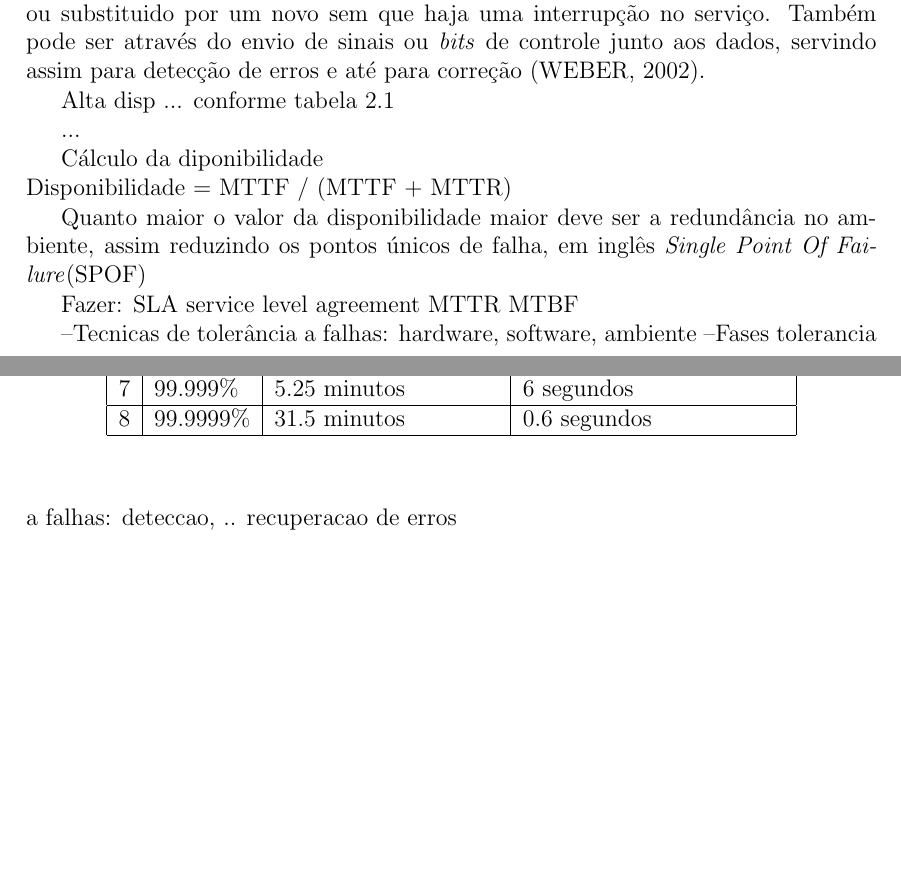
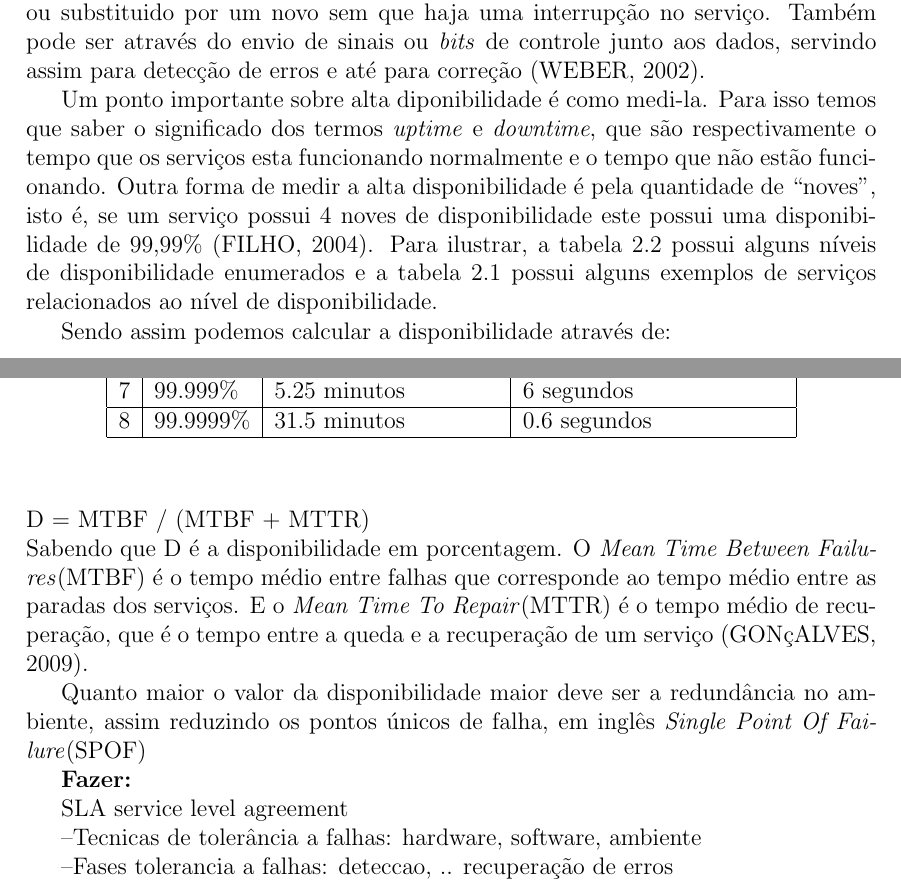
Before and after one commit to brunoemer/cluster-linux-high-availability-tcc, a LaTeX thesis (monografia/tcc.tex, which reads monografia/capitulos/capitulo2.tex): two parts of pages 10 and 11 of 12, joined at a grey line, cut so that both start at the same text, the shorter picture padded with empty space. Compiled offline with pdfLaTeX; a LaTeX package or settings file that is missing is left out.

Commit message:
Continuacao capitulo 2

```diff
--- a/monografia/capitulos/capitulo2.tex
+++ b/monografia/capitulos/capitulo2.tex
@@ -13,15 +13,22 @@ Uma das palavras-chave da alta disponibilidade é a tolerância a falhas.
 Sabe-se que \textit{hardware} tende a falhar por isso utiliza-se métodos como prevenção de falhas e tolerância a falhas.
 A abordagem prevenção de falhas melhora a disponibilidade e a confiabilidade de um serviço porém, não resolverá todas as possíveis falhas.
 Sendo assim, a segunda abordagem, tolerância a falhas, fornece disponibilidade mesmo com presença de falhas \cite{pankaj1994}.
-O seu objetivo é aumentar a disponibilidade de um sistema, isto é, aumentar o tempo que os serviços fornecidos aos clientes ou usuários ficam disponíveis.
+O seu objetivo é aumentar a disponibilidade de um sistema, isto é,
+aumentar o tempo que os serviços fornecidos aos clientes ou usuários ficam disponíveis.
 Um sistema é tolerante a falhas se ele pode mascarar a presença de falhas em um sistema usando redundância. Como se expressa \cite{costa2009},
 o objetivo da tolerância a falhas é alcançar a dependabilidade, assim indicando uma boa qualidade de serviço.
 
 Redundância pode ser feita através da replicação de componentes, para garantir o mascaramento de falhas.
 Na prática se um componente falhar, ele deve ser reparado ou substituido por um novo sem que haja uma interrupção no serviço.
-Também pode ser através do envio de sinais ou \textit{bits} de controle junto aos dados, servindo assim para detecção de erros e até para correção \cite{weber2002}.
+Também pode ser através do envio de sinais ou \textit{bits} de controle junto aos dados,
+servindo assim para detecção de erros e até para correção \cite{weber2002}.
 
-Alta disp ... conforme tabela \ref{tab:dispexemplos}
+Um ponto importante sobre alta diponibilidade é como medi-la. Para isso temos que saber o significado dos termos \textit{uptime} e
+\textit{downtime}, que são respectivamente o tempo que os serviços esta funcionando normalmente e o tempo que não estão funcionando.
+Outra forma de medir a alta disponibilidade é pela quantidade de ``noves'', isto é, se um serviço possui 4 noves de disponibilidade
+este possui uma disponibilidade de 99,99\% \cite{filho2004}.
+Para ilustrar, a tabela \ref{tab:dispniveis} possui alguns níveis de disponibilidade enumerados e a
+tabela \ref{tab:dispexemplos} possui alguns exemplos de serviços relacionados ao nível de disponibilidade.
 \begin{table}
 \caption {Exemplos de sistemas}
 \label{tab:dispexemplos}
@@ -56,19 +63,21 @@ Alta disp ... conforme tabela \ref{tab:dispexemplos}
 \end{center}
 \end{table}
 
-...
-
-Cálculo da diponibilidade\\
-Disponibilidade = MTTF / (MTTF + MTTR)
+Sendo assim podemos calcular a disponibilidade através de:\\
+D = MTBF / (MTBF + MTTR)\\
+Sabendo que D é a disponibilidade em porcentagem. O \textit{Mean Time Between Failures}(MTBF) é o tempo médio entre falhas que corresponde
+ao tempo médio entre as paradas dos serviços. E o \textit{Mean Time To Repair}(MTTR) é o tempo médio de recuperação, que é o tempo
+entre a queda e a recuperação de um serviço \cite{goncalves2009}.
 
 Quanto maior o valor da disponibilidade maior deve ser a redundância no ambiente, assim reduzindo os pontos únicos de falha,
 em inglês \textit{Single Point Of Failure}(SPOF)
 
-Fazer:
-SLA service level agreement
-MTTR
-MTBF
 
 
+\textbf{Fazer:}
+
+SLA service level agreement
+
 --Tecnicas de tolerância a falhas: hardware, software, ambiente
---Fases tolerancia a falhas: deteccao, .. recuperacao de erros
+
+--Fases tolerancia a falhas: deteccao, .. recuperação de erros
```
Also changed, not shown: monografia/tcc.bib (+13 -0 lines), monografia/tcc.bbl, 8 other files.
